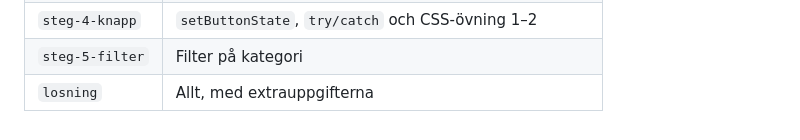
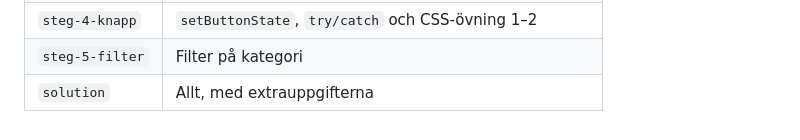
Before and after one commit to andreasjosef/workshop-v44, a Markdown page: README.md, the part around the change. GitHub-like rendering.

Commit message:
README: the last branch is called solution
Co-Authored-By: Claude Opus 5.5 <noreply@anthropic.com>

```diff
--- a/README.md
+++ b/README.md
@@ -203,4 +203,4 @@ git switch steg-3-load                    # hoppa till ett steg
 | `steg-3-load` | `load()` och klick på knappen |
 | `steg-4-knapp` | `setButtonState`, `try/catch` och CSS-övning 1–2 |
 | `steg-5-filter` | Filter på kategori |
-| `losning` | Allt, med extrauppgifterna |
+| `solution` | Allt, med extrauppgifterna |
```
